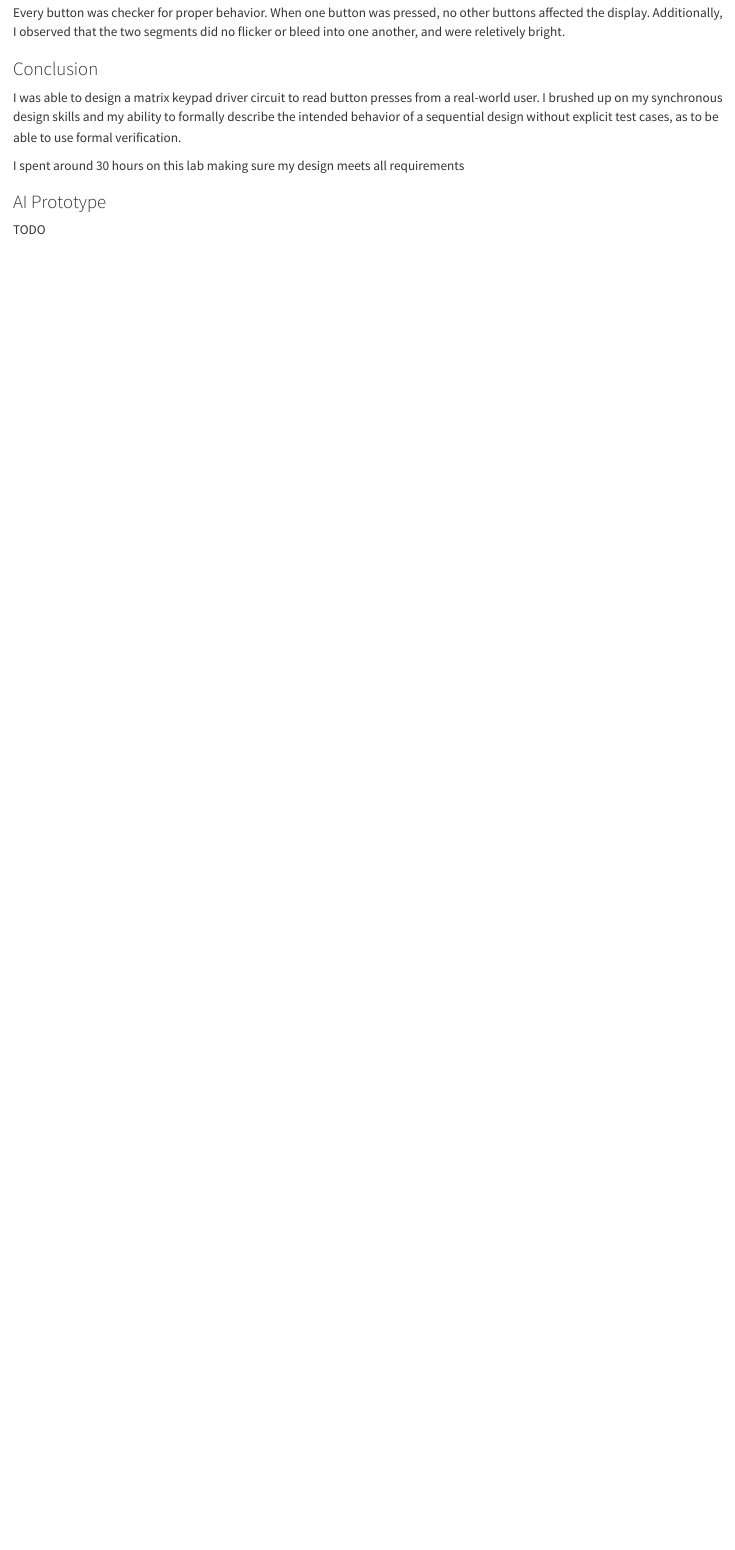
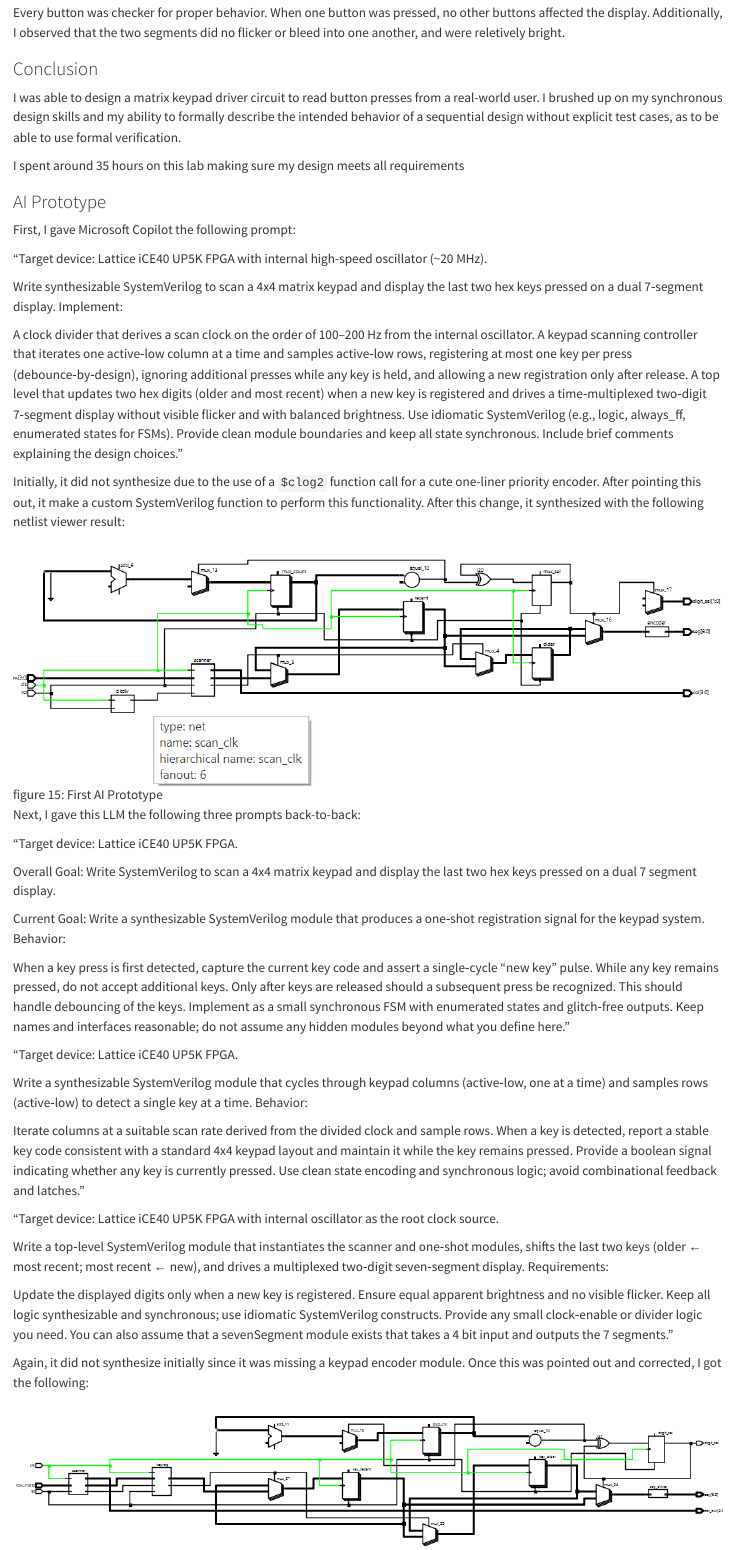
Before and after one commit to coreyqh/hmc-e155-portfolio, a Quarto document (labs/lab3/lab3.qmd): the page in a window 1100 px wide, from 6200 px down before the commit and from 11180 px down after it, so that both start at the same text. Rendered offline with R 4.5, knitr and Pandoc in place of Quarto, with nearby package versions.

Commit message:
finalize lab 3

```diff
--- a/labs/lab3/lab3.qmd
+++ b/labs/lab3/lab3.qmd
@@ -95,8 +105,56 @@ I was able to design a matrix keypad driver circuit to read button presses from
 my synchronous design skills and my ability to formally describe the intended behavior of a sequential design
 without explicit test cases, as to be able to use formal verification.
 
-I spent around 30 hours on this lab making sure my design meets all requirements
+I spent around 35 hours on this lab making sure my design meets all requirements
 
 ### AI Prototype
 
-TODO
+First, I gave Microsoft Copilot the following prompt:
+
+"Target device: Lattice iCE40 UP5K FPGA with internal high-speed oscillator (~20 MHz).
+
+Write synthesizable SystemVerilog to scan a 4x4 matrix keypad and display the last two hex keys pressed on a dual 7‑segment display. Implement:
+
+A clock divider that derives a scan clock on the order of 100–200 Hz from the internal oscillator.
+A keypad scanning controller that iterates one active‑low column at a time and samples active‑low rows, registering at most one key per press (debounce‑by‑design), ignoring additional presses while any key is held, and allowing a new registration only after release.
+A top level that updates two hex digits (older and most recent) when a new key is registered and drives a time‑multiplexed two‑digit 7‑segment display without visible flicker and with balanced brightness.
+Use idiomatic SystemVerilog (e.g., logic, always_ff, enumerated states for FSMs). Provide clean module boundaries and keep all state synchronous. Include brief comments explaining the design choices."
+
+Initially, it did not synthesize due to the use of a `$clog2` function call for a cute one-liner priority encoder. After pointing this out, it
+make a custom SystemVerilog function to perform this functionality. After this change, it synthesized with the following netlist viewer result:
+
+![figure 15: First AI Prototype](images/AI_prot_A.png)
+
+Next, I gave this LLM the following three prompts back-to-back:
+
+"Target device: Lattice iCE40 UP5K FPGA.
+
+Overall Goal: Write SystemVerilog to scan a 4x4 matrix keypad and display the last two hex keys pressed on a dual 7 segment display.
+
+Current Goal: Write a synthesizable SystemVerilog module that produces a one‑shot registration signal for the keypad system. Behavior:
+
+When a key press is first detected, capture the current key code and assert a single‑cycle “new key” pulse.
+While any key remains pressed, do not accept additional keys.
+Only after keys are released should a subsequent press be recognized.
+This should handle debouncing of the keys.
+Implement as a small synchronous FSM with enumerated states and glitch‑free outputs. Keep names and interfaces reasonable; do not assume any hidden modules beyond what you define here."
+
+"Target device: Lattice iCE40 UP5K FPGA.
+
+Write a synthesizable SystemVerilog module that cycles through keypad columns (active‑low, one at a time) and samples rows (active‑low) to detect a single key at a time. Behavior:
+
+Iterate columns at a suitable scan rate derived from the divided clock and sample rows.
+When a key is detected, report a stable key code consistent with a standard 4x4 keypad layout and maintain it while the key remains pressed.
+Provide a boolean signal indicating whether any key is currently pressed.
+Use clean state encoding and synchronous logic; avoid combinational feedback and latches."
+
+"Target device: Lattice iCE40 UP5K FPGA with internal oscillator as the root clock source.
+
+Write a top‑level SystemVerilog module that instantiates the scanner and one‑shot modules, shifts the last two keys (older ← most recent; most recent ← new), and drives a multiplexed two‑digit seven‑segment display. Requirements:
+
+Update the displayed digits only when a new key is registered.
+Ensure equal apparent brightness and no visible flicker.
+Keep all logic synthesizable and synchronous; use idiomatic SystemVerilog constructs.
+Provide any small clock‑enable or divider logic you need. You can also assume that a sevenSegment module exists that takes a 4 bit input and outputs the 7 segments."
+
+Again, it did not synthesize initially since it was missing a keypad encoder module. Once this was pointed out and corrected, I got the following:
```
Also changed, not shown: labs/lab3/lab3.qmd (31 more changed lines).
